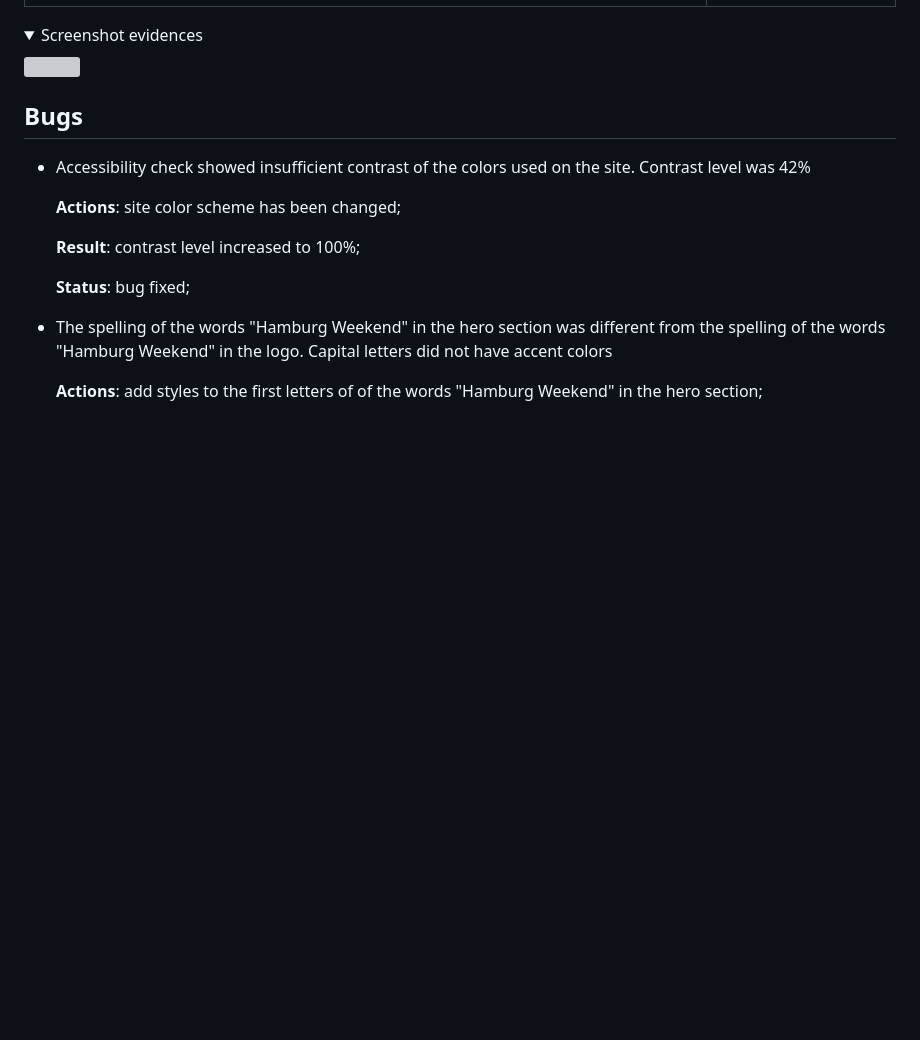
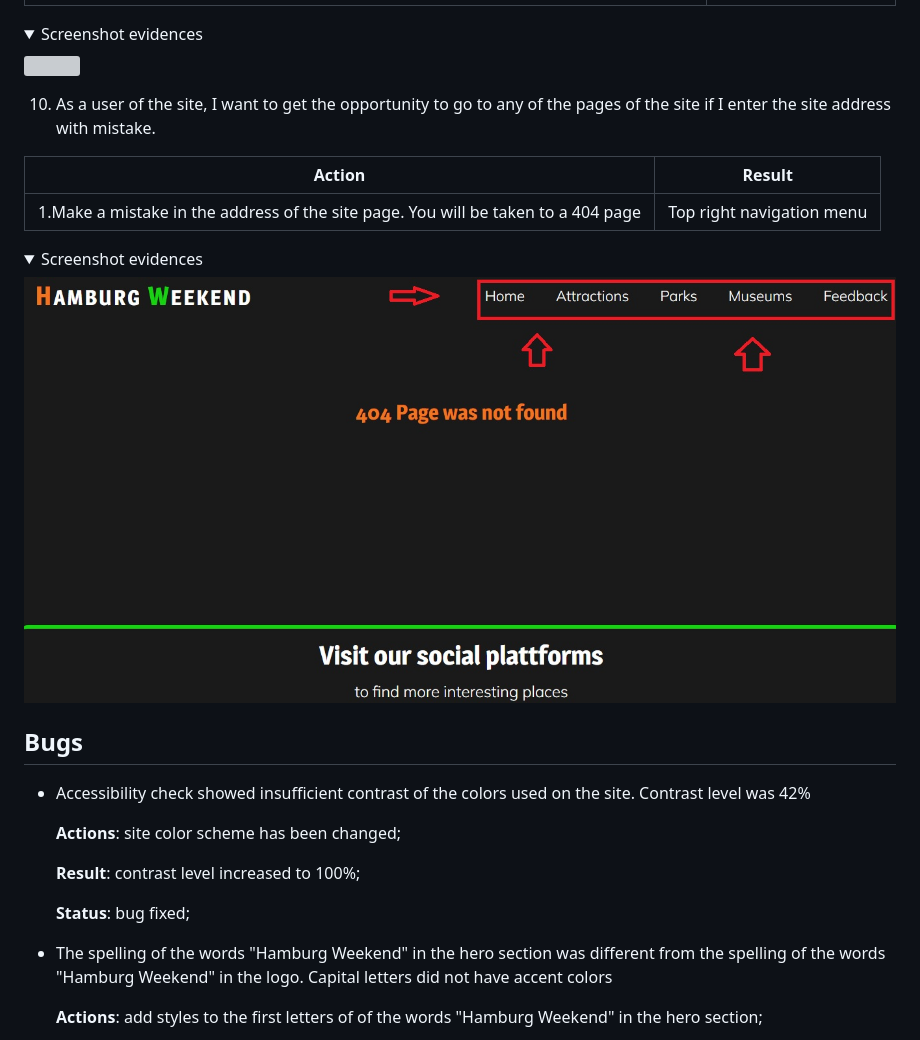
Before and after one commit to Belan-Mihail/hamburg-weekend, a Markdown page: README.md, the part around the change. Drawn GitHub-style; pictures changed too: docs/user-stories-test-evidence/tenth-user-strory-evidence.jpg (added); folded sections open; blank space fills up the shorter version; grey boxes are pictures that could not be loaded.

Commit message:
adding a tenth user story test

```diff
--- a/README.md
+++ b/README.md
@@ -730,7 +730,16 @@ the size of the site is deliberately reduced to provide evidence
 <img src="docs/user-stories-test-evidence/ninth-user-strory-evidence.jpg">
 </details>
 
+10. As a user of the site, I want to get the opportunity to go to any of the pages of the site if I enter the site address with mistake.
 
+**Action** | **Result**
+ -----------| ----------
+ 1.Make a mistake in the address of the site page. You will be taken to a 404 page|  Top right navigation menu
+
+
+ <details><summary>Screenshot evidences</summary>
+<img src="docs/user-stories-test-evidence/tenth-user-strory-evidence.jpg">
+</details>
 
 ## Bugs
 
```
